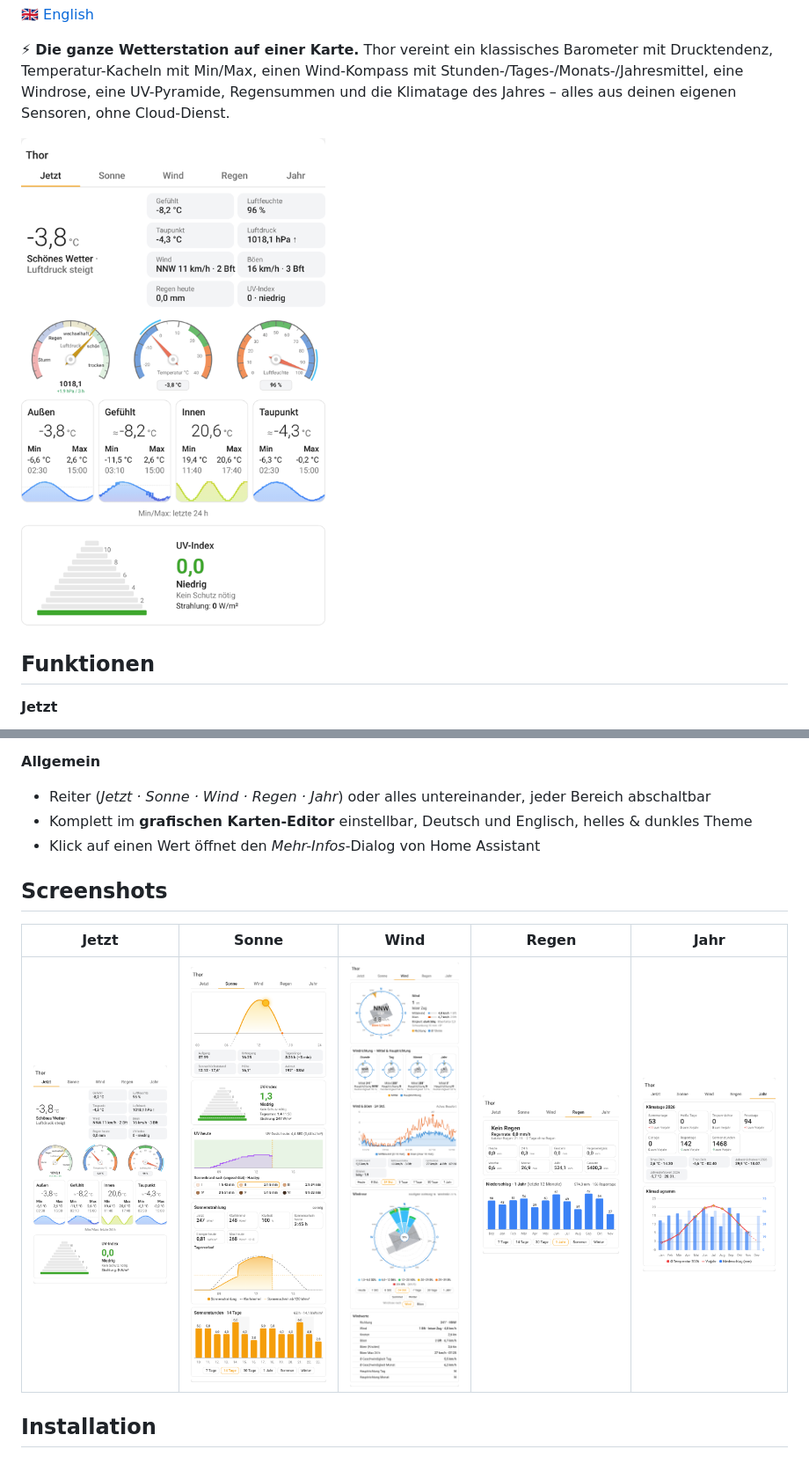
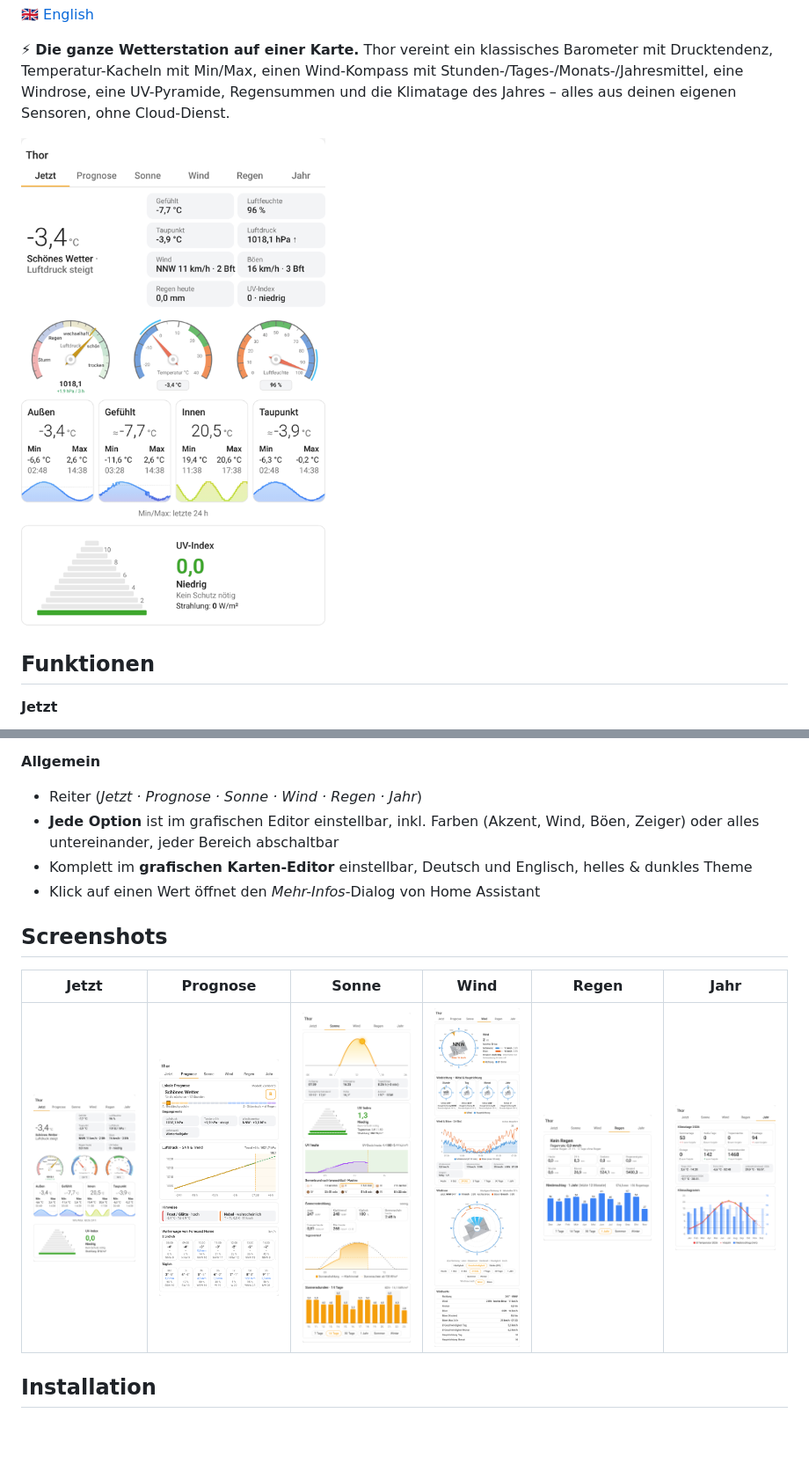
Before and after one commit to muhkuh666/thor-weather-card, a Markdown page: README.de.md, 2 parts joined by grey strips. Shown at 88% size. GitHub-like rendering; pictures changed too: images/forecast.png (added), images/now.png, images/preview.png; blank space fills up the shorter version.

```diff
--- a/README.de.md
+++ b/README.de.md
@@ -54,15 +61,16 @@
 - Die letzte Auswahl wird je Diagramm gemerkt
 
 **Allgemein**
-- Reiter (*Jetzt · Sonne · Wind · Regen · Jahr*) oder alles untereinander, jeder Bereich abschaltbar
+- Reiter (*Jetzt · Prognose · Sonne · Wind · Regen · Jahr*)
+- **Jede Option** ist im grafischen Editor einstellbar, inkl. Farben (Akzent, Wind, Böen, Zeiger) oder alles untereinander, jeder Bereich abschaltbar
 - Komplett im **grafischen Karten-Editor** einstellbar, Deutsch und Englisch, helles & dunkles Theme
 - Klick auf einen Wert öffnet den *Mehr-Infos*-Dialog von Home Assistant
 
 ## Screenshots
 
-| Jetzt | Sonne | Wind | Regen | Jahr |
-|---|---|---|---|---|
-| <img src="https://raw.githubusercontent.com/muhkuh666/thor-weather-card/main/images/now.png" width="180"> | <img src="https://raw.githubusercontent.com/muhkuh666/thor-weather-card/main/images/sun.png" width="180"> | <img src="https://raw.githubusercontent.com/muhkuh666/thor-weather-card/main/images/wind.png" width="180"> | <img src="https://raw.githubusercontent.com/muhkuh666/thor-weather-card/main/images/rain.png" width="180"> | <img src="https://raw.githubusercontent.com/muhkuh666/thor-weather-card/main/images/year.png" width="180"> |
+| Jetzt | Prognose | Sonne | Wind | Regen | Jahr |
+|---|---|---|---|---|---|
+| <img src="https://raw.githubusercontent.com/muhkuh666/thor-weather-card/main/images/now.png" width="180"> | <img src="https://raw.githubusercontent.com/muhkuh666/thor-weather-card/main/images/forecast.png" width="180"> | <img src="https://raw.githubusercontent.com/muhkuh666/thor-weather-card/main/images/sun.png" width="180"> | <img src="https://raw.githubusercontent.com/muhkuh666/thor-weather-card/main/images/wind.png" width="180"> | <img src="https://raw.githubusercontent.com/muhkuh666/thor-weather-card/main/images/rain.png" width="180"> | <img src="https://raw.githubusercontent.com/muhkuh666/thor-weather-card/main/images/year.png" width="180"> |
 
 ## Installation
 
```
Also changed, not shown: other parts of README.de.md (+17 -2 lines), README.md (+22 -6 lines), 1 other file.
